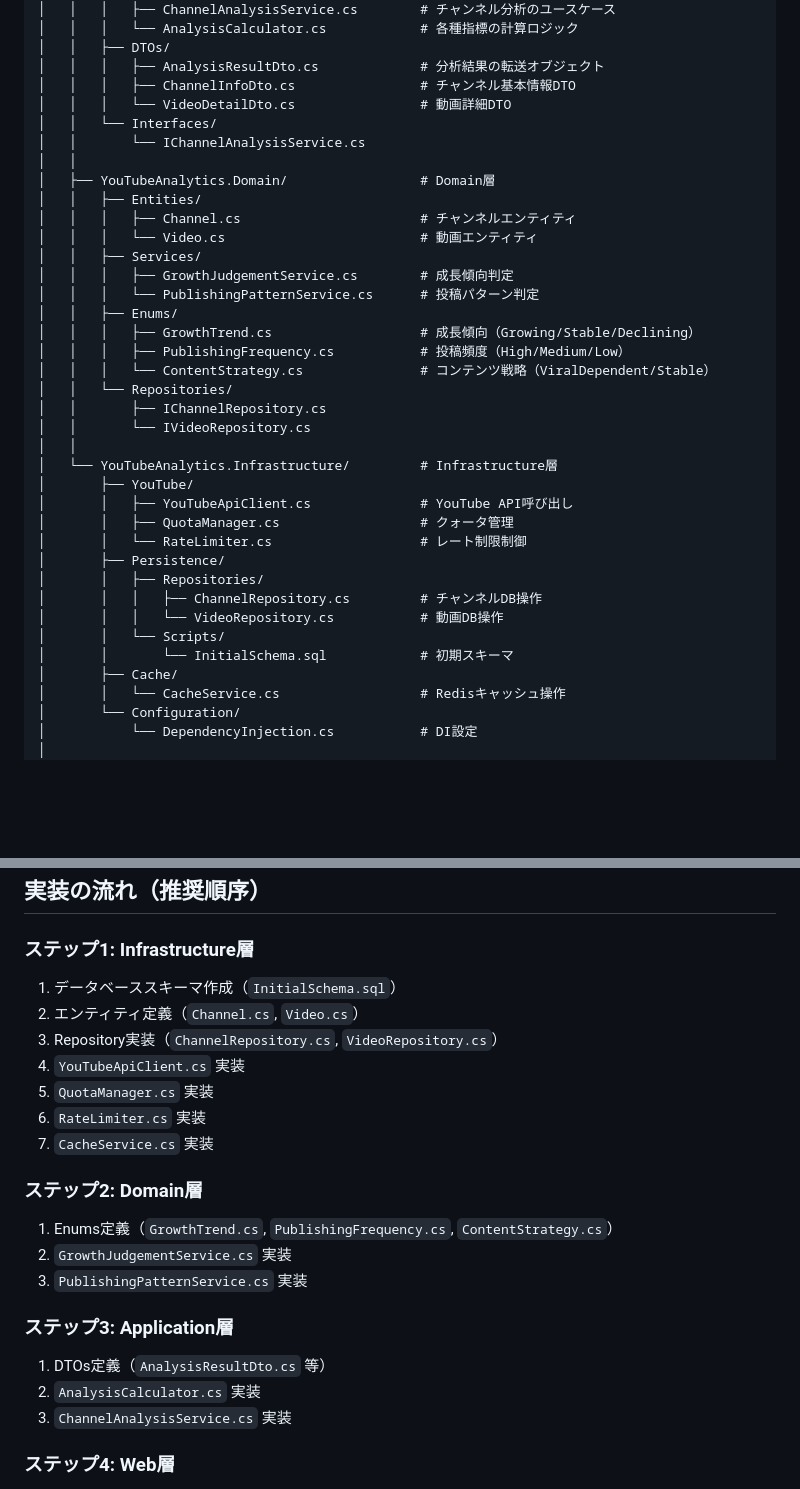
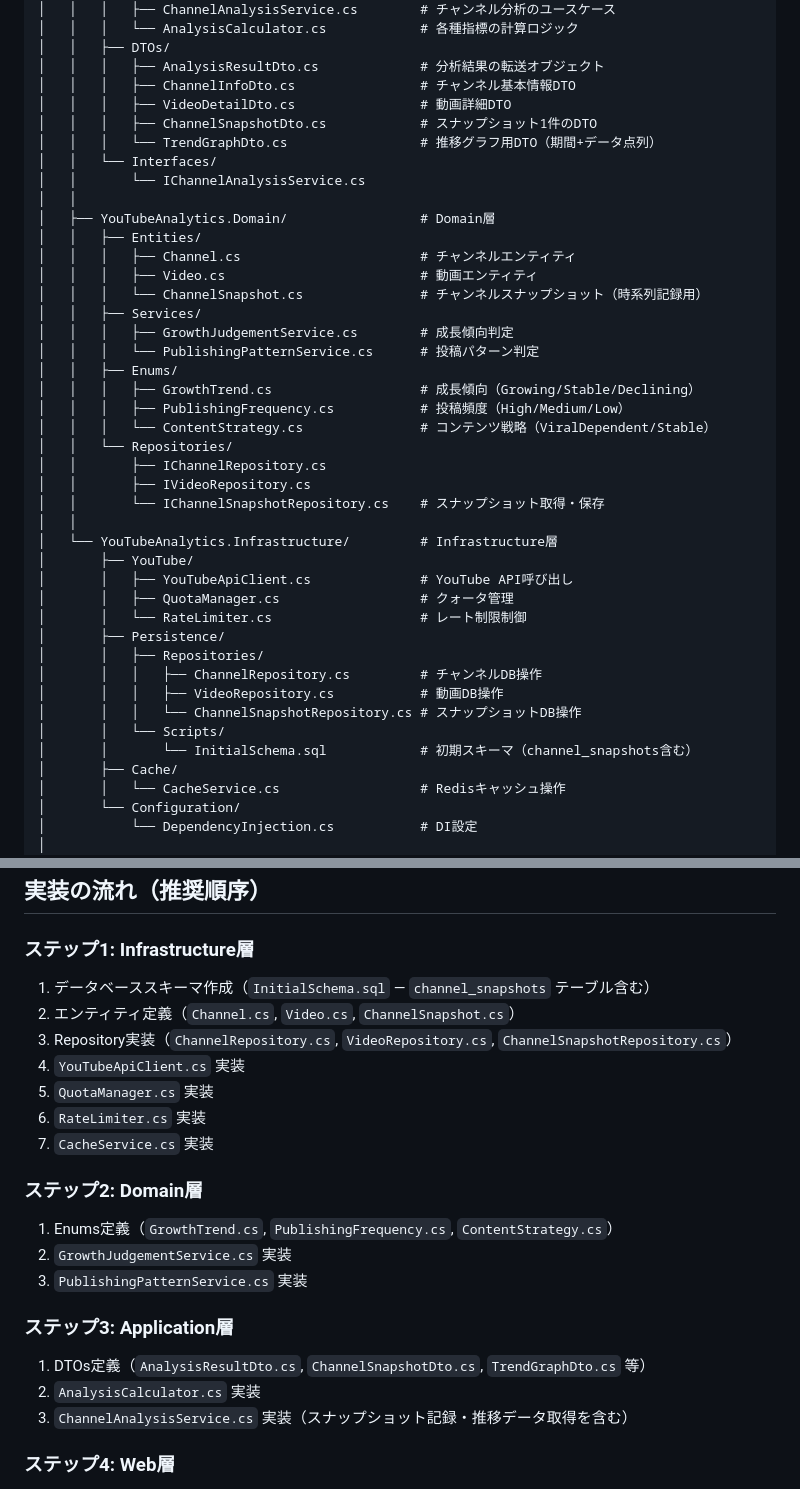
Before and after one commit to kent15/youtube-analytics-platform, a Markdown page: README.md, 2 parts joined by grey strips. Rendered like a GitHub page; blank space fills up the shorter version.

```diff
--- a/README.md
+++ b/README.md
@@ -82,14 +145,17 @@ YouTubeAnalyticsTool/
 │   │   ├── DTOs/
 │   │   │   ├── AnalysisResultDto.cs             # 分析結果の転送オブジェクト
 │   │   │   ├── ChannelInfoDto.cs                # チャンネル基本情報DTO
-│   │   │   └── VideoDetailDto.cs                # 動画詳細DTO
+│   │   │   ├── VideoDetailDto.cs                # 動画詳細DTO
+│   │   │   ├── ChannelSnapshotDto.cs            # スナップショット1件のDTO
+│   │   │   └── TrendGraphDto.cs                 # 推移グラフ用DTO（期間+データ点列）
 │   │   └── Interfaces/
 │   │       └── IChannelAnalysisService.cs
 │   │
 │   ├── YouTubeAnalytics.Domain/                 # Domain層
 │   │   ├── Entities/
 │   │   │   ├── Channel.cs                       # チャンネルエンティティ
-│   │   │   └── Video.cs                         # 動画エンティティ
+│   │   │   ├── Video.cs                         # 動画エンティティ
+│   │   │   └── ChannelSnapshot.cs               # チャンネルスナップショット（時系列記録用）
 │   │   ├── Services/
 │   │   │   ├── GrowthJudgementService.cs        # 成長傾向判定
 │   │   │   └── PublishingPatternService.cs      # 投稿パターン判定
@@ -99,7 +165,8 @@ YouTubeAnalyticsTool/
 │   │   │   └── ContentStrategy.cs               # コンテンツ戦略（ViralDependent/Stable）
 │   │   └── Repositories/
 │   │       ├── IChannelRepository.cs
-│   │       └── IVideoRepository.cs
+│   │       ├── IVideoRepository.cs
+│   │       └── IChannelSnapshotRepository.cs    # スナップショット取得・保存
 │   │
 │   └── YouTubeAnalytics.Infrastructure/         # Infrastructure層
 │       ├── YouTube/
@@ -109,9 +176,10 @@ YouTubeAnalyticsTool/
 │       ├── Persistence/
 │       │   ├── Repositories/
 │       │   │   ├── ChannelRepository.cs         # チャンネルDB操作
-│       │   │   └── VideoRepository.cs           # 動画DB操作
+│       │   │   ├── VideoRepository.cs           # 動画DB操作
+│       │   │   └── ChannelSnapshotRepository.cs # スナップショットDB操作
 │       │   └── Scripts/
-│       │       └── InitialSchema.sql            # 初期スキーマ
+│       │       └── InitialSchema.sql            # 初期スキーマ（channel_snapshots含む）
 │       ├── Cache/
 │       │   └── CacheService.cs                  # Redisキャッシュ操作
 │       └── Configuration/
@@ -432,9 +500,9 @@ dotnet run
 
 ### ステップ1: Infrastructure層
 
-1. データベーススキーマ作成（`InitialSchema.sql`）
-1. エンティティ定義（`Channel.cs`, `Video.cs`）
-1. Repository実装（`ChannelRepository.cs`, `VideoRepository.cs`）
+1. データベーススキーマ作成（`InitialSchema.sql` — `channel_snapshots` テーブル含む）
+1. エンティティ定義（`Channel.cs`, `Video.cs`, `ChannelSnapshot.cs`）
+1. Repository実装（`ChannelRepository.cs`, `VideoRepository.cs`, `ChannelSnapshotRepository.cs`）
 1. `YouTubeApiClient.cs` 実装
 1. `QuotaManager.cs` 実装
 1. `RateLimiter.cs` 実装
@@ -448,9 +516,9 @@ dotnet run
 
 ### ステップ3: Application層
 
-1. DTOs定義（`AnalysisResultDto.cs` 等）
+1. DTOs定義（`AnalysisResultDto.cs`, `ChannelSnapshotDto.cs`, `TrendGraphDto.cs` 等）
 1. `AnalysisCalculator.cs` 実装
-1. `ChannelAnalysisService.cs` 実装
+1. `ChannelAnalysisService.cs` 実装（スナップショット記録・推移データ取得を含む）
 
 ### ステップ4: Web層
 
```
Also changed, not shown: other parts of README.md (+63 -0 lines).
